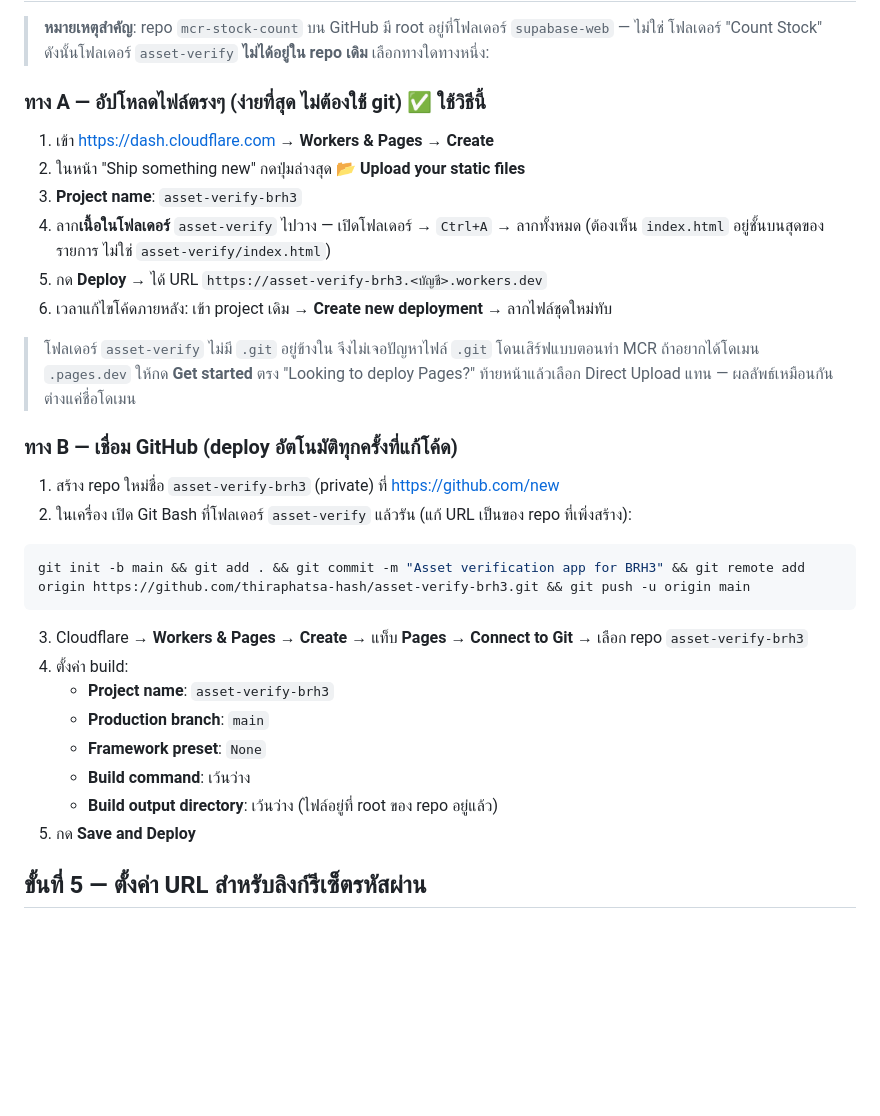
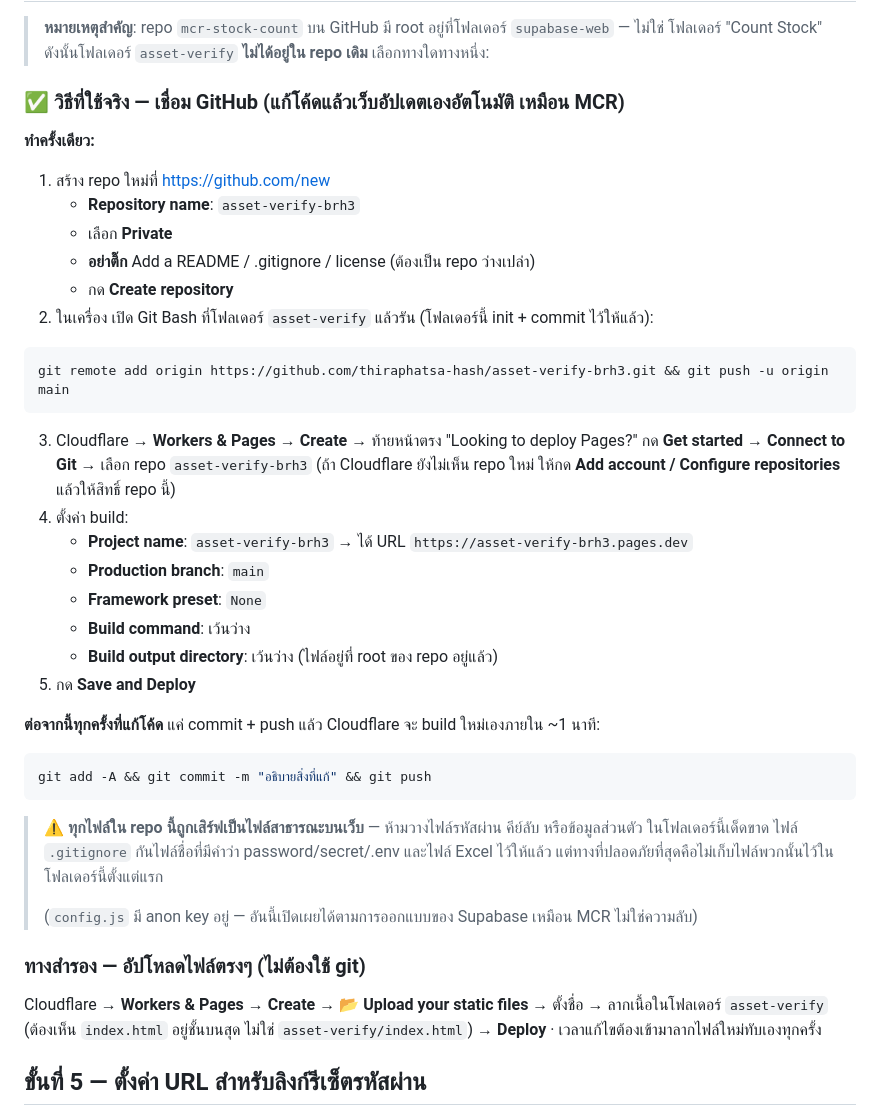
Before and after one commit to thiraphatsa-hash/asset-verify-brh3, a Markdown page: docs/SETUP-DEPLOY.md, the part around the change. Drawn GitHub-style; blank space fills up the shorter version.

Commit message:
Docs: switch deploy guide to the GitHub-connected workflow
Co-Authored-By: Claude Opus 5 <noreply@anthropic.com>

````diff
--- a/docs/SETUP-DEPLOY.md
+++ b/docs/SETUP-DEPLOY.md
@@ -46,38 +46,49 @@
 > **หมายเหตุสำคัญ**: repo `mcr-stock-count` บน GitHub มี root อยู่ที่โฟลเดอร์ `supabase-web` — ไม่ใช่
 > โฟลเดอร์ "Count Stock" ดังนั้นโฟลเดอร์ `asset-verify` **ไม่ได้อยู่ใน repo เดิม** เลือกทางใดทางหนึ่ง:
 
-### ทาง A — อัปโหลดไฟล์ตรงๆ (ง่ายที่สุด ไม่ต้องใช้ git) ✅ ใช้วิธีนี้
+### ✅ วิธีที่ใช้จริง — เชื่อม GitHub (แก้โค้ดแล้วเว็บอัปเดตเองอัตโนมัติ เหมือน MCR)
 
-1. เข้า https://dash.cloudflare.com → **Workers & Pages** → **Create**
-2. ในหน้า "Ship something new" กดปุ่มล่างสุด **📂 Upload your static files**
-3. **Project name**: `asset-verify-brh3`
-4. ลาก**เนื้อในโฟลเดอร์** `asset-verify` ไปวาง — เปิดโฟลเดอร์ → `Ctrl+A` → ลากทั้งหมด
-   (ต้องเห็น `index.html` อยู่ชั้นบนสุดของรายการ ไม่ใช่ `asset-verify/index.html`)
-5. กด **Deploy** → ได้ URL `https://asset-verify-brh3.<บัญชี>.workers.dev`
-6. เวลาแก้ไขโค้ดภายหลัง: เข้า project เดิม → **Create new deployment** → ลากไฟล์ชุดใหม่ทับ
+**ทำครั้งเดียว:**
 
-> โฟลเดอร์ `asset-verify` ไม่มี `.git` อยู่ข้างใน จึงไม่เจอปัญหาไฟล์ `.git` โดนเสิร์ฟแบบตอนทำ MCR
-> ถ้าอยากได้โดเมน `.pages.dev` ให้กด **Get started** ตรง "Looking to deploy Pages?" ท้ายหน้าแล้วเลือก
-> Direct Upload แทน — ผลลัพธ์เหมือนกัน ต่างแค่ชื่อโดเมน
-
-### ทาง B — เชื่อม GitHub (deploy อัตโนมัติทุกครั้งที่แก้โค้ด)
-
-1. สร้าง repo ใหม่ชื่อ `asset-verify-brh3` (private) ที่ https://github.com/new
-2. ในเครื่อง เปิด Git Bash ที่โฟลเดอร์ `asset-verify` แล้วรัน (แก้ URL เป็นของ repo ที่เพิ่งสร้าง):
+1. สร้าง repo ใหม่ที่ https://github.com/new
+   - **Repository name**: `asset-verify-brh3`
+   - เลือก **Private**
+   - **อย่าติ๊ก** Add a README / .gitignore / license (ต้องเป็น repo ว่างเปล่า)
+   - กด **Create repository**
+2. ในเครื่อง เปิด Git Bash ที่โฟลเดอร์ `asset-verify` แล้วรัน (โฟลเดอร์นี้ init + commit ไว้ให้แล้ว):
 
 ```bash
-git init -b main && git add . && git commit -m "Asset verification app for BRH3" && git remote add origin https://github.com/thiraphatsa-hash/asset-verify-brh3.git && git push -u origin main
+git remote add origin https://github.com/thiraphatsa-hash/asset-verify-brh3.git && git push -u origin main
 ```
 
-3. Cloudflare → **Workers & Pages** → **Create** → แท็บ **Pages** → **Connect to Git** →
-   เลือก repo `asset-verify-brh3`
+3. Cloudflare → **Workers & Pages** → **Create** → ท้ายหน้าตรง "Looking to deploy Pages?" กด
+   **Get started** → **Connect to Git** → เลือก repo `asset-verify-brh3`
+   (ถ้า Cloudflare ยังไม่เห็น repo ใหม่ ให้กด **Add account / Configure repositories** แล้วให้สิทธิ์ repo นี้)
 4. ตั้งค่า build:
-   - **Project name**: `asset-verify-brh3`
+   - **Project name**: `asset-verify-brh3` → ได้ URL `https://asset-verify-brh3.pages.dev`
    - **Production branch**: `main`
    - **Framework preset**: `None`
    - **Build command**: เว้นว่าง
    - **Build output directory**: เว้นว่าง (ไฟล์อยู่ที่ root ของ repo อยู่แล้ว)
 5. กด **Save and Deploy**
+
+**ต่อจากนี้ทุกครั้งที่แก้โค้ด** แค่ commit + push แล้ว Cloudflare จะ build ใหม่เองภายใน ~1 นาที:
+
+```bash
+git add -A && git commit -m "อธิบายสิ่งที่แก้" && git push
+```
+
+> ⚠ **ทุกไฟล์ใน repo นี้ถูกเสิร์ฟเป็นไฟล์สาธารณะบนเว็บ** — ห้ามวางไฟล์รหัสผ่าน คีย์ลับ หรือข้อมูลส่วนตัว
+> ในโฟลเดอร์นี้เด็ดขาด ไฟล์ `.gitignore` กันไฟล์ชื่อที่มีคำว่า password/secret/.env และไฟล์ Excel ไว้ให้แล้ว
+> แต่ทางที่ปลอดภัยที่สุดคือไม่เก็บไฟล์พวกนั้นไว้ในโฟลเดอร์นี้ตั้งแต่แรก
+>
+> (`config.js` มี anon key อยู่ — อันนี้เปิดเผยได้ตามการออกแบบของ Supabase เหมือน MCR ไม่ใช่ความลับ)
+
+### ทางสำรอง — อัปโหลดไฟล์ตรงๆ (ไม่ต้องใช้ git)
+
+Cloudflare → **Workers & Pages** → **Create** → **📂 Upload your static files** → ตั้งชื่อ →
+ลากเนื้อในโฟลเดอร์ `asset-verify` (ต้องเห็น `index.html` อยู่ชั้นบนสุด ไม่ใช่ `asset-verify/index.html`)
+→ **Deploy** · เวลาแก้ไขต้องเข้ามาลากไฟล์ใหม่ทับเองทุกครั้ง
 
 ## ขั้นที่ 5 — ตั้งค่า URL สำหรับลิงก์รีเซ็ตรหัสผ่าน
 
````
